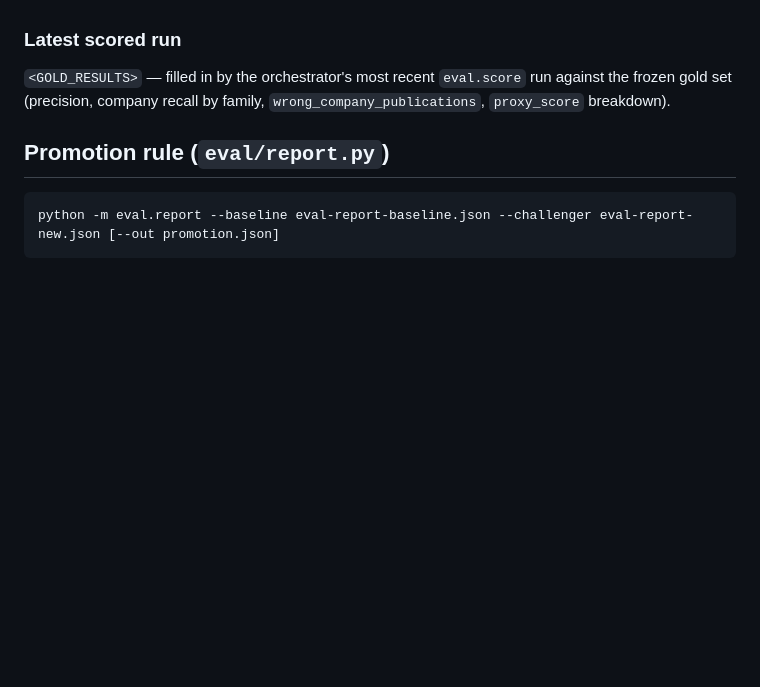
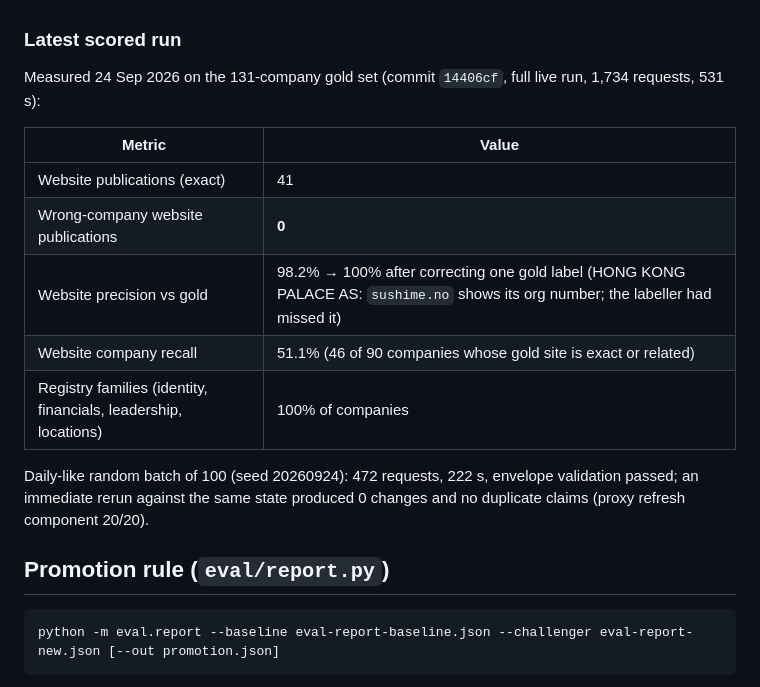
Before and after one commit to noneedofit/provenance, a Markdown page: EVAL.md, the part around the change. Rendered like a GitHub page; blank space fills up the shorter version.

Commit message:
Fill in measured gold-set and daily-batch results
Co-Authored-By: Claude Opus 5.5 <noreply@anthropic.com>

```diff
--- a/EVAL.md
+++ b/EVAL.md
@@ -95,8 +95,18 @@ Produces `eval-report.json` plus a companion `eval-report.md` readable table. `s
 
 ### Latest scored run
 
-`<GOLD_RESULTS>` — filled in by the orchestrator's most recent `eval.score` run against the frozen gold
-set (precision, company recall by family, `wrong_company_publications`, `proxy_score` breakdown).
+Measured 24 Sep 2026 on the 131-company gold set (commit `14406cf`, full live run, 1,734 requests, 531 s):
+
+| Metric | Value |
+|---|---|
+| Website publications (exact) | 41 |
+| Wrong-company website publications | **0** |
+| Website precision vs gold | 98.2% → 100% after correcting one gold label (HONG KONG PALACE AS: `sushime.no` shows its org number; the labeller had missed it) |
+| Website company recall | 51.1% (46 of 90 companies whose gold site is exact or related) |
+| Registry families (identity, financials, leadership, locations) | 100% of companies |
+
+Daily-like random batch of 100 (seed 20260924): 472 requests, 222 s, envelope validation passed; an immediate
+rerun against the same state produced 0 changes and no duplicate claims (proxy refresh component 20/20).
 
 ## Promotion rule (`eval/report.py`)
 
```
Also changed, not shown: LIMITATIONS.md (+1 -1 lines).
